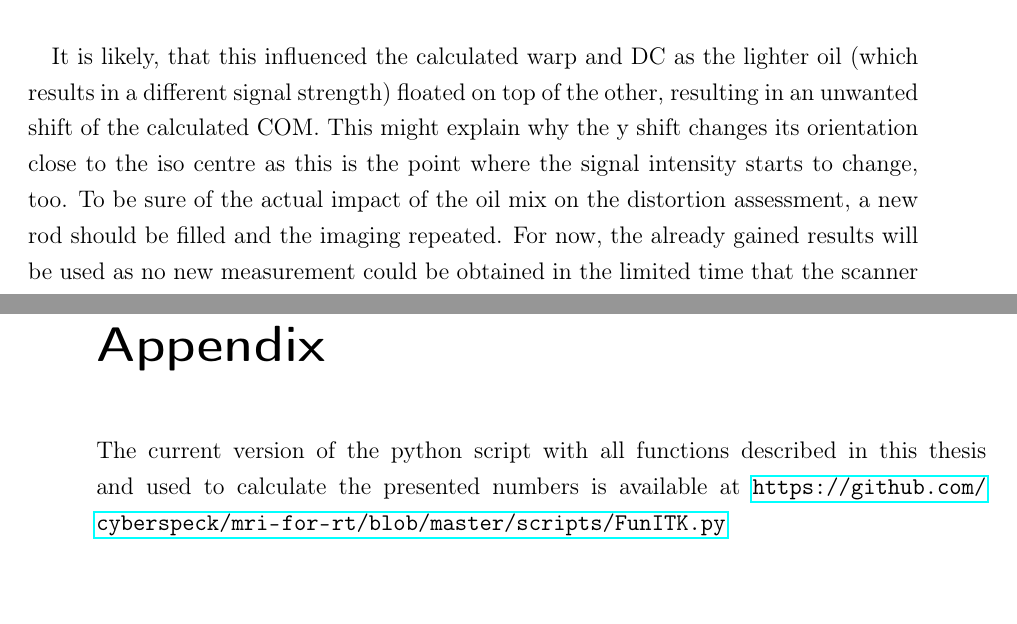
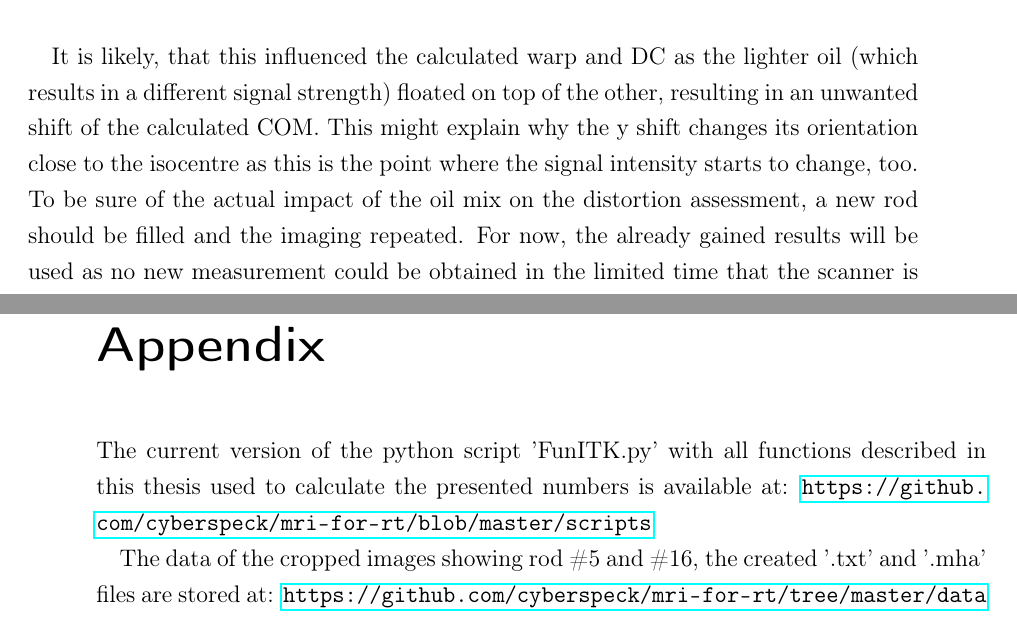
Before and after one commit to cyberspeck/warp-thesis, a LaTeX thesis (latex2/bachelor-thesis.tex, which reads latex2/appendix.tex, latex2/discussion.tex): two parts of pages 88 and 99 of 108, joined at a grey line, cut so that both start at the same text. Compiled offline with pdfLaTeX.

Commit message:
updated appendix

```diff
--- a/latex2/appendix.tex
+++ b/latex2/appendix.tex
@@ -1,3 +1,5 @@
 \chapter*{Appendix}
 
-The current version of the python script with all functions described in this thesis and used to calculate the presented numbers is available at \url{https://github.com/cyberspeck/mri-for-rt/blob/master/scripts/FunITK.py}
+The current version of the python script 'FunITK.py' with all functions described in this thesis used to calculate the presented numbers is available at: \url{https://github.com/cyberspeck/mri-for-rt/blob/master/scripts}
+
+The data of the cropped images showing rod \#5 and \#16, the created '.txt' and '.mha' files are stored at: \url{https://github.com/cyberspeck/mri-for-rt/tree/master/data}
--- a/latex2/discussion.tex
+++ b/latex2/discussion.tex
@@ -217,7 +217,7 @@ The liquids separated into parts with different density while the rod was stored
 To avoid this problem in the future, a new and unused syringe should be used for filling.\\
 
 It is likely, that this influenced the calculated warp and DC as the lighter oil (which results in a different signal strength) floated on top of the other, resulting in an unwanted shift of the calculated COM.
-This might explain why the y shift changes its orientation close to the iso centre as this is the point where the signal intensity starts to change, too.
+This might explain why the y shift changes its orientation close to the isocentre as this is the point where the signal intensity starts to change, too.
 To be sure of the actual impact of the oil mix on the distortion assessment, a new rod should be filled and the imaging repeated.
 For now, the already gained results will be used as no new measurement could be obtained in the limited time that the scanner is available for such experiments.
 
```
Also changed, not shown: latex2/material_methods.tex (+1 -1 lines).
